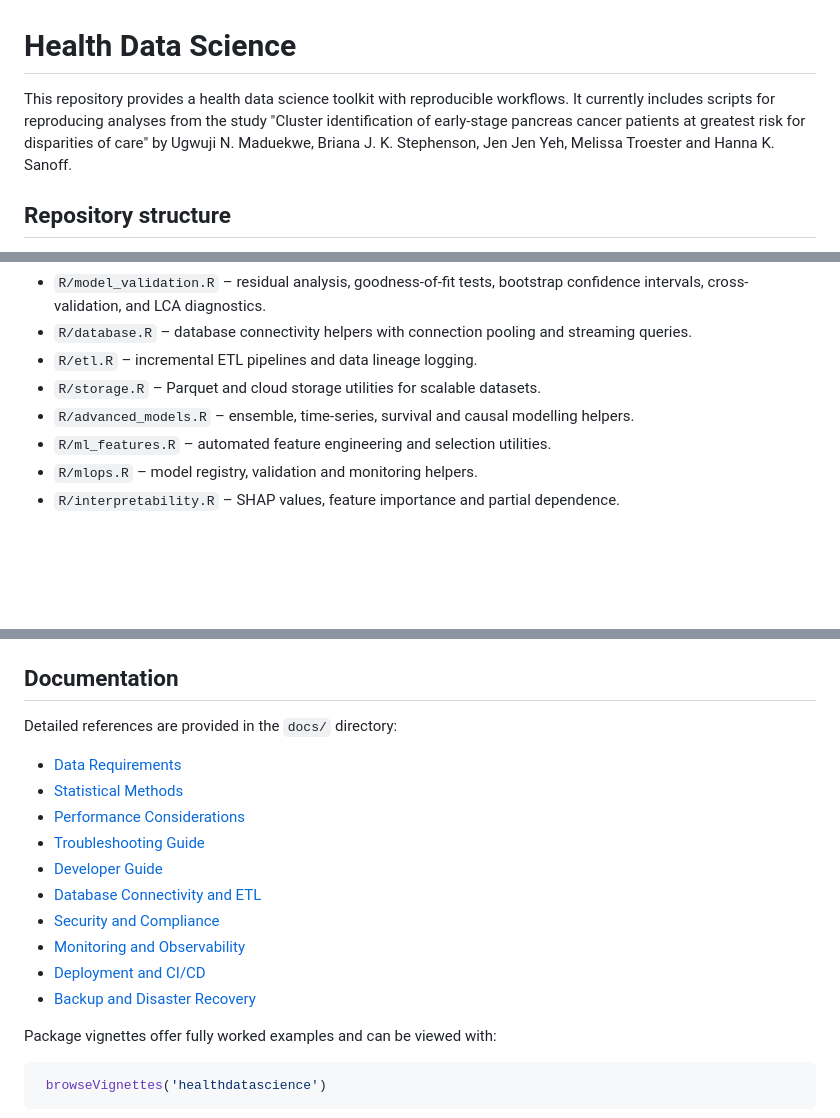
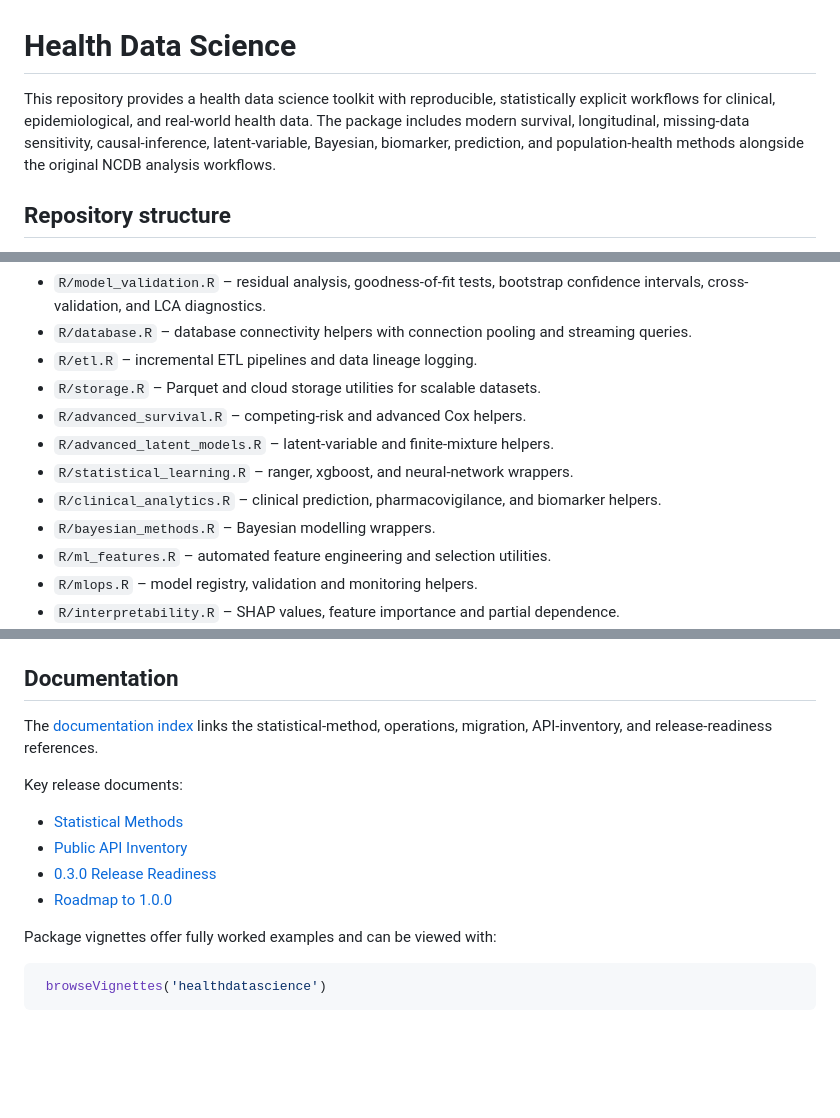
Before and after one commit to DiogoRibeiro7/health-data-science, a Markdown page: README.md, 3 parts joined by grey strips. GitHub-like rendering; blank space fills up the shorter version.

Commit message:
docs: refresh readme for 0.3.0

```diff
--- a/README.md
+++ b/README.md
@@ -1,9 +1,10 @@
 # Health Data Science
 
-This repository provides a health data science toolkit with reproducible workflows.
-It currently includes scripts for reproducing analyses from the study
-"Cluster identification of early-stage pancreas cancer patients at greatest risk for disparities of care" by Ugwuji N. Maduekwe,
-Briana J. K. Stephenson, Jen Jen Yeh, Melissa Troester and Hanna K. Sanoff.
+This repository provides a health data science toolkit with reproducible,
+statistically explicit workflows for clinical, epidemiological, and real-world
+health data. The package includes modern survival, longitudinal, missing-data
+sensitivity, causal-inference, latent-variable, Bayesian, biomarker, prediction,
+and population-health methods alongside the original NCDB analysis workflows.
 
 ## Repository structure
 - `scripts/ncdb_LCA.R` – example latent class analysis on early-stage NCDB data, saving results to `data/lca_earlypuf.RData`.
@@ -14,7 +15,11 @@ Briana J. K. Stephenson, Jen Jen Yeh, Melissa Troester and Hanna K. Sanoff.
 - `R/database.R` – database connectivity helpers with connection pooling and streaming queries.
 - `R/etl.R` – incremental ETL pipelines and data lineage logging.
 - `R/storage.R` – Parquet and cloud storage utilities for scalable datasets.
-- `R/advanced_models.R` – ensemble, time-series, survival and causal modelling helpers.
+- `R/advanced_survival.R` – competing-risk and advanced Cox helpers.
+- `R/advanced_latent_models.R` – latent-variable and finite-mixture helpers.
+- `R/statistical_learning.R` – ranger, xgboost, and neural-network wrappers.
+- `R/clinical_analytics.R` – clinical prediction, pharmacovigilance, and biomarker helpers.
+- `R/bayesian_methods.R` – Bayesian modelling wrappers.
 - `R/ml_features.R` – automated feature engineering and selection utilities.
 - `R/mlops.R` – model registry, validation and monitoring helpers.
 - `R/interpretability.R` – SHAP values, feature importance and partial dependence.
@@ -74,18 +79,15 @@ Rscript scripts/generate_sample_data.R
 For a condensed walkthrough, see the [Quickstart Guide](docs/quickstart.md). A step-by-step tutorial lives in `docs/tutorials/`.
 
 ## Documentation
-Detailed references are provided in the `docs/` directory:
+The [documentation index](docs/README.md) links the statistical-method,
+operations, migration, API-inventory, and release-readiness references.
 
-- [Data Requirements](docs/data_requirements.md)
+Key release documents:
+
 - [Statistical Methods](docs/statistical_methods.md)
-- [Performance Considerations](docs/performance.md)
-- [Troubleshooting Guide](docs/troubleshooting.md)
-- [Developer Guide](docs/developer_guide.md)
-- [Database Connectivity and ETL](docs/database_etl.md)
-- [Security and Compliance](docs/security_compliance.md)
-- [Monitoring and Observability](docs/observability.md)
-- [Deployment and CI/CD](docs/deployment_ci_cd.md)
-- [Backup and Disaster Recovery](docs/backup_dr.md)
+- [Public API Inventory](docs/api_inventory.md)
+- [0.3.0 Release Readiness](docs/release_readiness_0.3.0.md)
+- [Roadmap to 1.0.0](NEXT_STEPS.md)
 
 Package vignettes offer fully worked examples and can be viewed with:
 
```
Also changed, not shown: other parts of README.md (+1 -1 lines).
